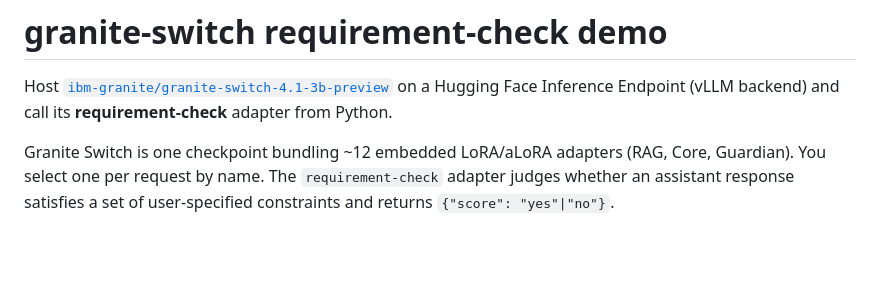
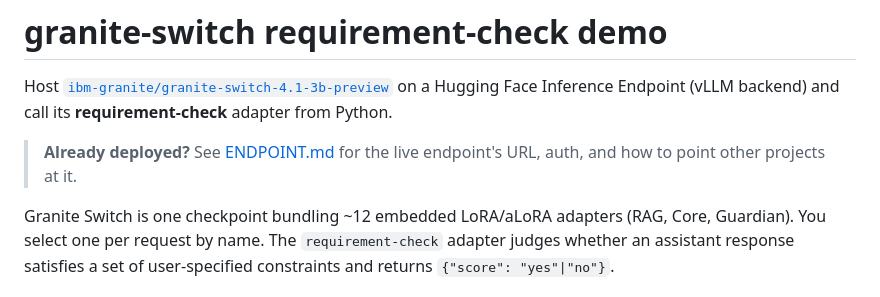
Before and after one commit to ksoule-ai/granite-demos, a Markdown page: README.md, the part around the change. GitHub-like rendering; blank space fills up the shorter version.

```diff
--- a/README.md
+++ b/README.md
@@ -3,6 +3,9 @@
 Host [`ibm-granite/granite-switch-4.1-3b-preview`](https://huggingface.co/ibm-granite/granite-switch-4.1-3b-preview)
 on a Hugging Face Inference Endpoint (vLLM backend) and call its
 **requirement-check** adapter from Python.
+
+> **Already deployed?** See [ENDPOINT.md](ENDPOINT.md) for the live endpoint's
+> URL, auth, and how to point other projects at it.
 
 Granite Switch is one checkpoint bundling ~12 embedded LoRA/aLoRA adapters
 (RAG, Core, Guardian). You select one per request by name. The
```
Also changed, not shown: ENDPOINT.md (added, +107 -0 lines).
